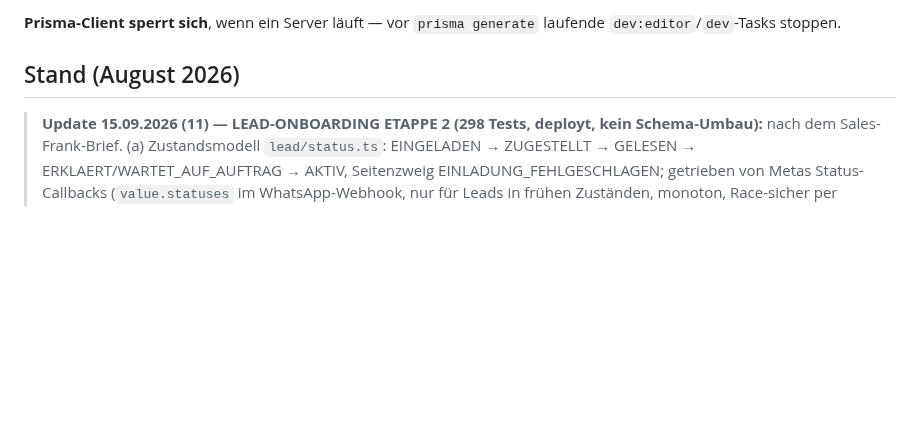
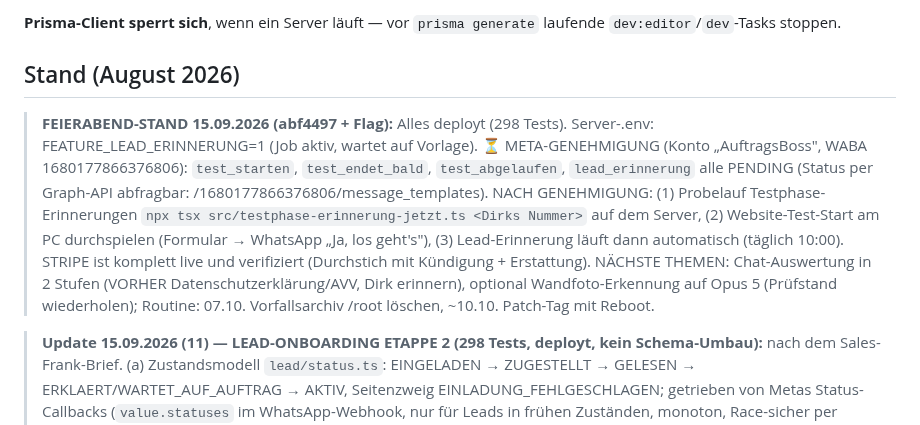
Before and after one commit to Produktwerke/auftragsboss, a Markdown page: CLAUDE.md, the part around the change. GitHub-like rendering; blank space fills up the shorter version.

Commit message:
Doku: Feierabend-Stand 15.09.2026 (Meta-Vorlagen in Pruefung, naechste Schritte)
Co-Authored-By: Claude Fable 5.1 <noreply@anthropic.com>

```diff
--- a/CLAUDE.md
+++ b/CLAUDE.md
@@ -135,6 +135,15 @@ Tools — in PowerShell voranstellen:
 laufende `dev:editor`/`dev`-Tasks stoppen.
 
 ## Stand (August 2026)
+
+> **FEIERABEND-STAND 15.09.2026 (abf4497 + Flag):** Alles deployt (298 Tests). Server-.env: FEATURE_LEAD_ERINNERUNG=1 (Job aktiv, wartet auf
+>   Vorlage). ⏳ META-GENEHMIGUNG (Konto „AuftragsBoss", WABA 1680177866376806): `test_starten`, `test_endet_bald`, `test_abgelaufen`,
+>   `lead_erinnerung` alle PENDING (Status per Graph-API abfragbar: /1680177866376806/message_templates). NACH GENEHMIGUNG:
+>   (1) Probelauf Testphase-Erinnerungen `npx tsx src/testphase-erinnerung-jetzt.ts <Dirks Nummer>` auf dem Server, (2) Website-Test-Start
+>   am PC durchspielen (Formular → WhatsApp „Ja, los geht's"), (3) Lead-Erinnerung läuft dann automatisch (täglich 10:00).
+>   STRIPE ist komplett live und verifiziert (Durchstich mit Kündigung + Erstattung). NÄCHSTE THEMEN: Chat-Auswertung in 2 Stufen
+>   (VORHER Datenschutzerklärung/AVV, Dirk erinnern), optional Wandfoto-Erkennung auf Opus 5 (Prüfstand wiederholen);
+>   Routine: 07.10. Vorfallsarchiv /root löschen, ~10.10. Patch-Tag mit Reboot.
 
 > **Update 15.09.2026 (11) — LEAD-ONBOARDING ETAPPE 2 (298 Tests, deployt, kein Schema-Umbau):** nach dem Sales-Frank-Brief.
 >   (a) Zustandsmodell `lead/status.ts`: EINGELADEN → ZUGESTELLT → GELESEN → ERKLAERT/WARTET_AUF_AUFTRAG → AKTIV, Seitenzweig
```
